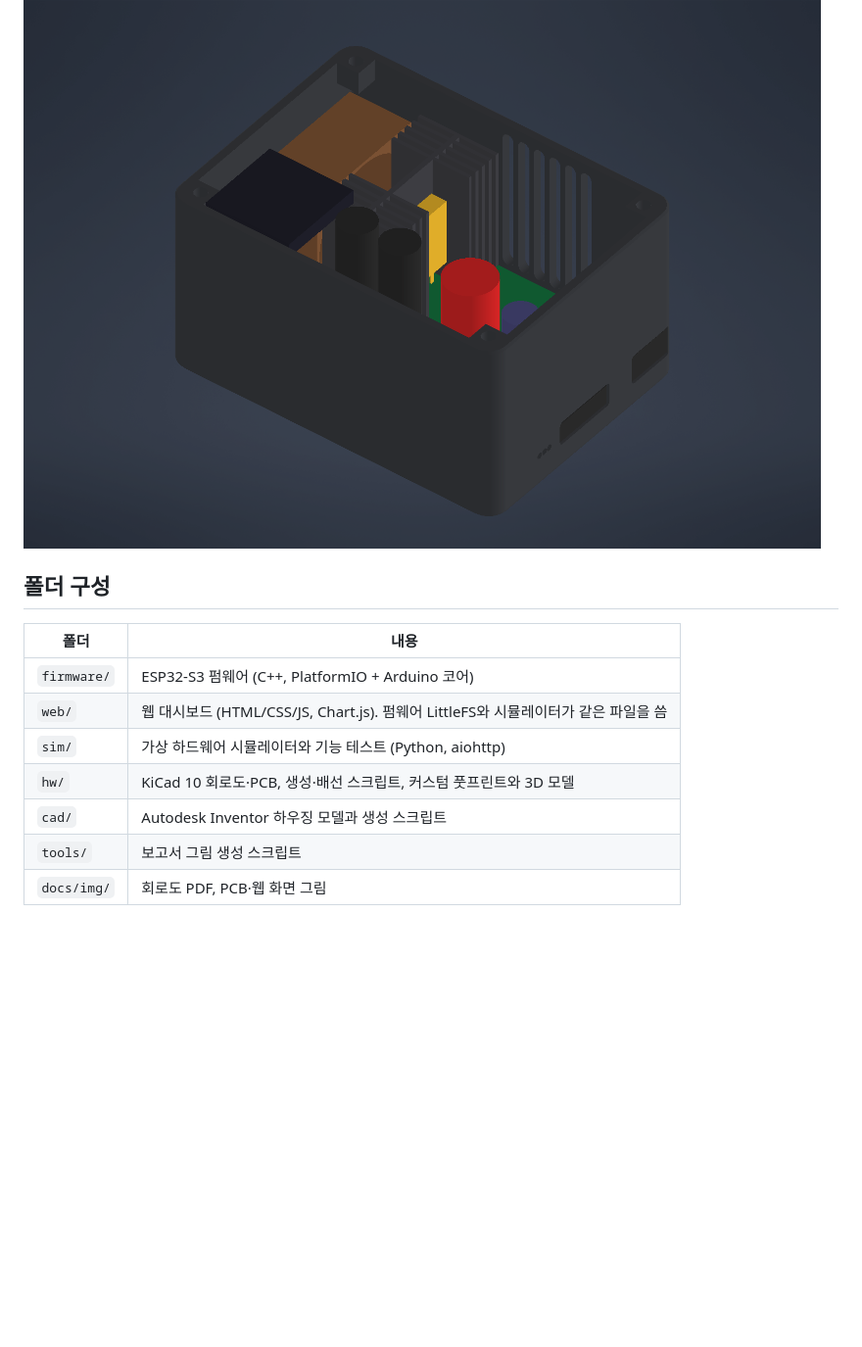
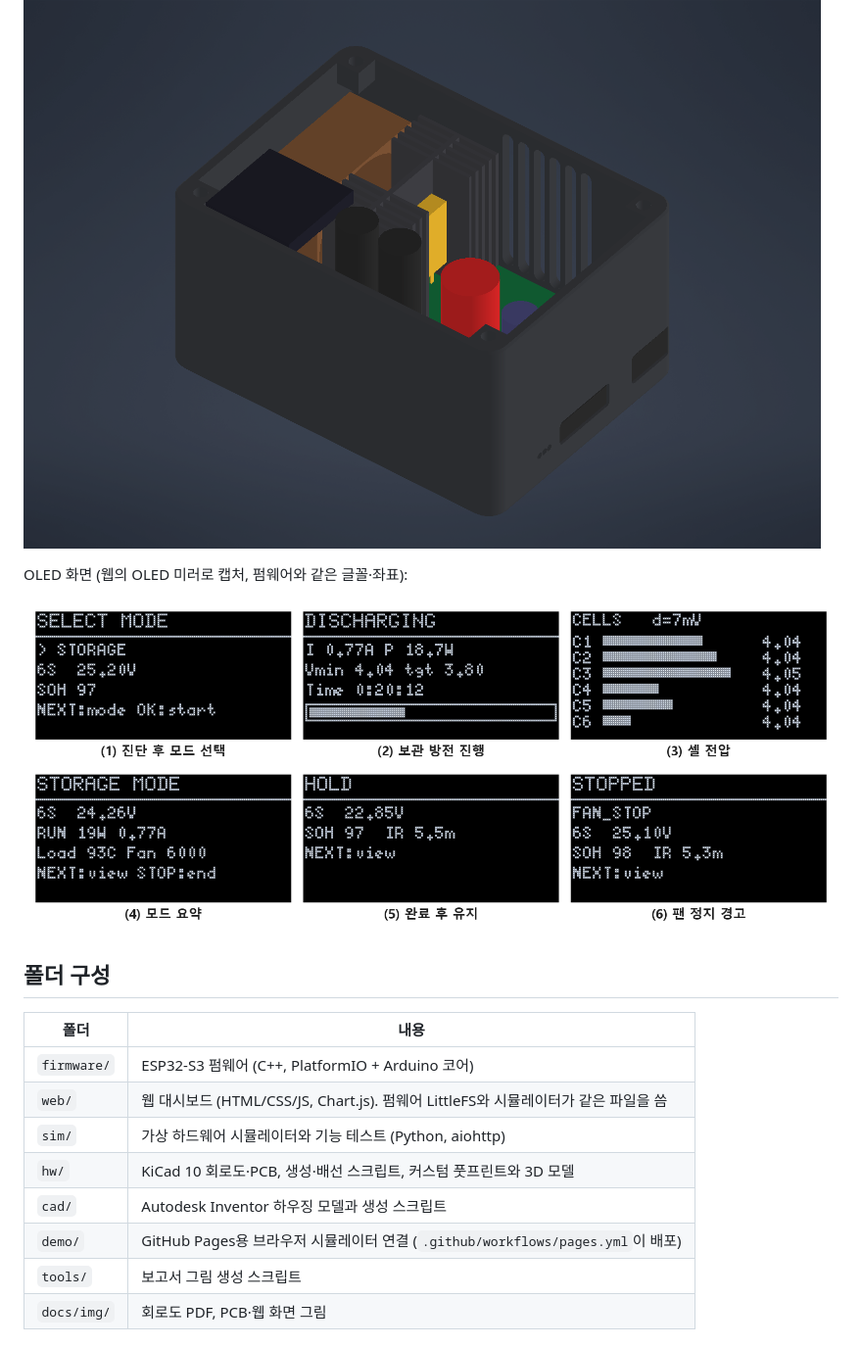
Before and after one commit to seongjun-k/smart-battery-manager, a Markdown page: README.md, the part around one of its changes. Shown at 98% size. Rendered like a GitHub page; pictures changed too: docs/img/oled_screens.png (added); blank space fills up the shorter version.

Commit message:
브라우저 시뮬레이터(Pyodide)를 GitHub Pages로 배포, OLED 화면 그림 추가
Co-Authored-By: Claude Opus 5.5 <noreply@anthropic.com>

```diff
--- a/README.md
+++ b/README.md
@@ -31,6 +37,10 @@
 
 ![하우징](cad/img/iso_open.png)
 
+OLED 화면 (웹의 OLED 미러로 캡처, 펌웨어와 같은 글꼴·좌표):
+
+![OLED 화면](docs/img/oled_screens.png)
+
 ## 폴더 구성
 
 | 폴더 | 내용 |
@@ -40,6 +50,7 @@
 | `sim/` | 가상 하드웨어 시뮬레이터와 기능 테스트 (Python, aiohttp) |
 | `hw/` | KiCad 10 회로도·PCB, 생성·배선 스크립트, 커스텀 풋프린트와 3D 모델 |
 | `cad/` | Autodesk Inventor 하우징 모델과 생성 스크립트 |
+| `demo/` | GitHub Pages용 브라우저 시뮬레이터 연결 (`.github/workflows/pages.yml`이 배포) |
 | `tools/` | 보고서 그림 생성 스크립트 |
 | `docs/img/` | 회로도 PDF, PCB·웹 화면 그림 |
 
```
Also changed, not shown: other parts of README.md (+6 -0 lines), 2 other files.
